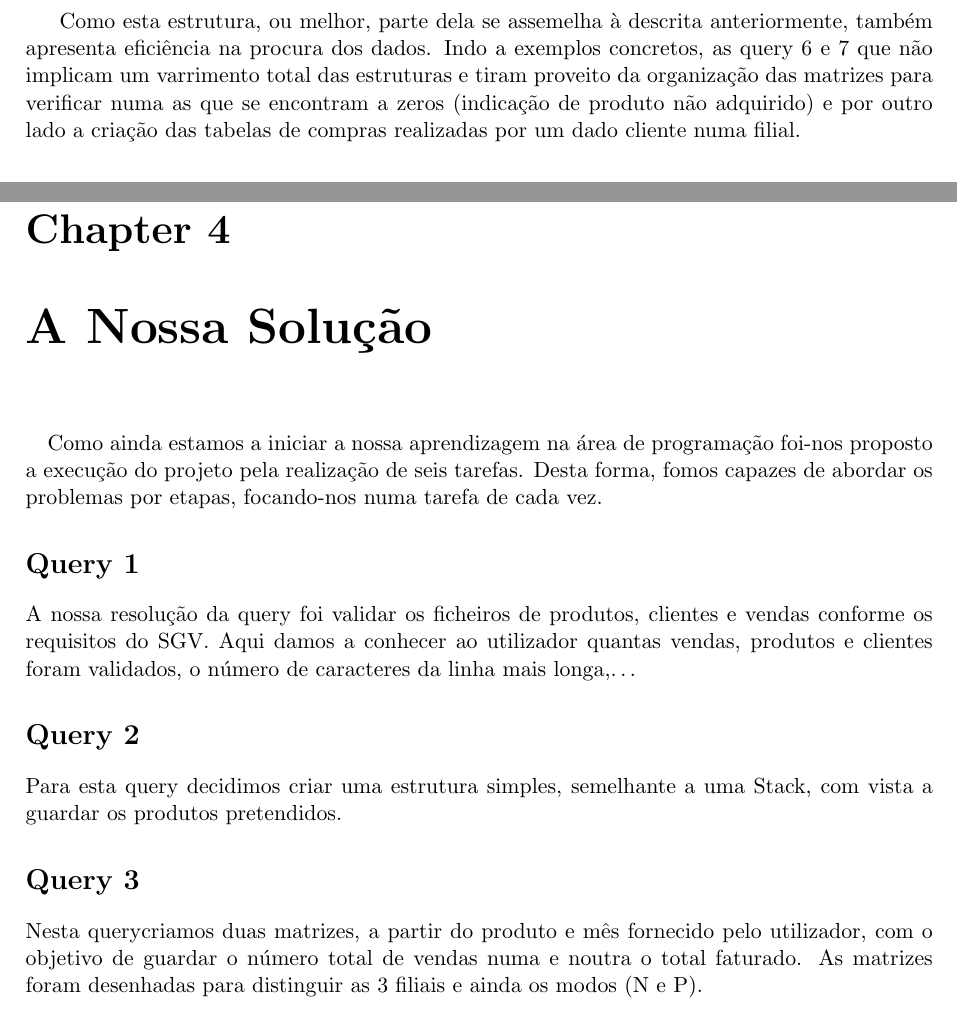
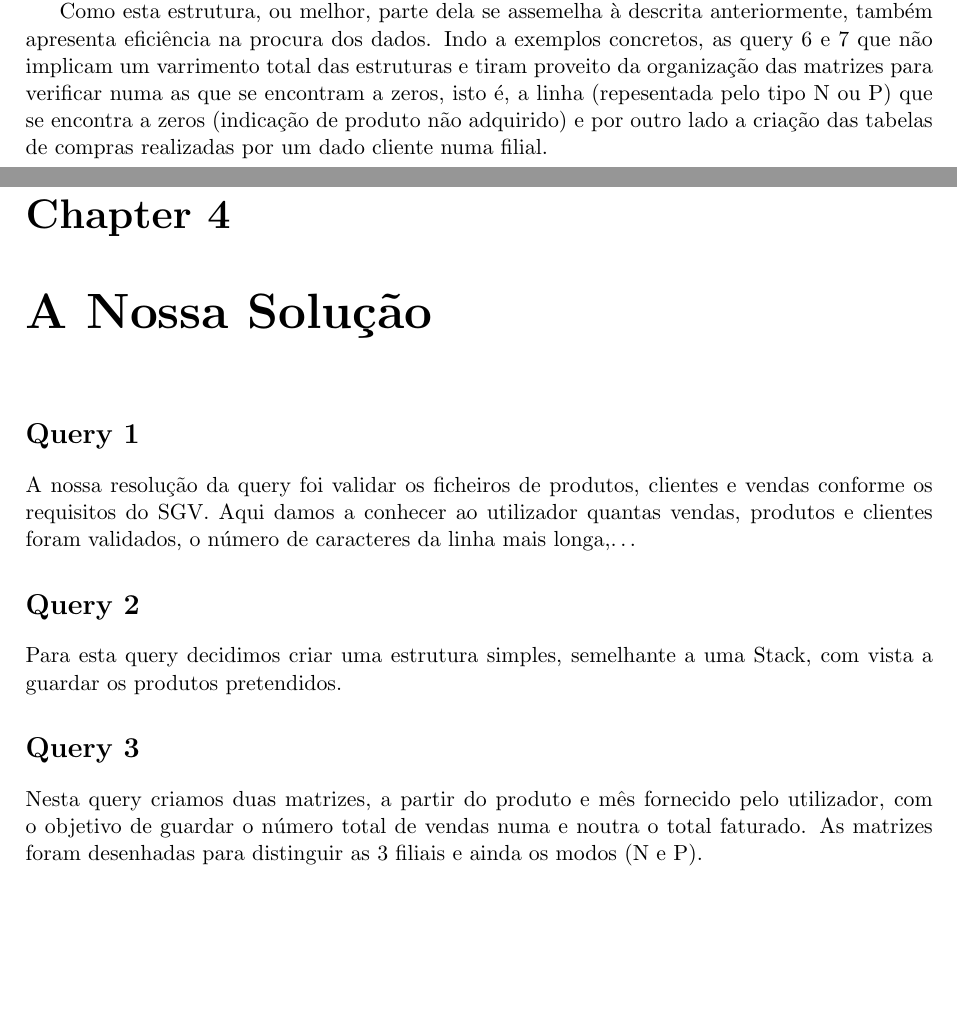
Before and after one commit to PedroFCM/LI3_Projeto_C, a LaTeX document (LI3/relatorio/Report_LI3.tex): two parts of pages 5 and 8 of 11 before the commit and two parts of pages 4 and 8 of 11 after it, joined at a grey line, cut so that both start at the same text, the shorter picture padded with empty space. The pictures show the PDF file LI3/relatorio/Report_LI3.pdf that the author committed with the source.

Commit message:
pdf erros corrigidos

```diff
--- a/LI3/relatorio/Report_LI3.tex
+++ b/LI3/relatorio/Report_LI3.tex
@@ -108,7 +107,7 @@ Este módulo, pelo contrário, já conhece clientes e as suas compras/produtos a
   \label{fig4}
 \end{figure}
 
-Como esta estrutura, ou melhor, parte dela se assemelha à descrita anteriormente, também apresenta eficiência na procura dos dados. Indo a exemplos concretos, as query 6 e 7 que não implicam um varrimento total das estruturas e tiram proveito da organização das matrizes para verificar numa as que se encontram a zeros (indicação de produto não adquirido) e por outro lado a criação das tabelas de compras realizadas por um dado cliente numa filial.
+Como esta estrutura, ou melhor, parte dela se assemelha à descrita anteriormente, também apresenta eficiência na procura dos dados. Indo a exemplos concretos, as query 6 e 7 que não implicam um varrimento total das estruturas e tiram proveito da organização das matrizes para verificar numa as que se encontram a zeros, isto é, a linha (repesentada pelo tipo N ou P) que se encontra a zeros (indicação de produto não adquirido) e por outro lado a criação das tabelas de compras realizadas por um dado cliente numa filial.
 
 \section{Outras Estruturas}
 
@@ -193,8 +192,6 @@ Na décima segunda query era pretendido que dado um código de cliente, determin
 
 \chapter{A Nossa Solução}
 \label{sec:solucao}
-\quad Como ainda estamos a iniciar a nossa aprendizagem na área de programação foi-nos proposto a execução do projeto pela realização de seis tarefas.
-Desta forma, fomos capazes de abordar os problemas por etapas, focando-nos numa tarefa de cada vez.
 
 \section*{Query 1}
 A nossa resolução da query foi validar os ficheiros de produtos, clientes e vendas conforme os requisitos do SGV. Aqui damos a conhecer ao utilizador quantas vendas, produtos e clientes foram validados, o número de caracteres da linha mais longa,…
@@ -206,7 +203,7 @@ Para esta query decidimos criar uma estrutura simples, semelhante a uma Stack, c
 
 %\bigskip
 \section*{Query 3}
-Nesta querycriamos duas matrizes, a partir do produto e mês fornecido pelo utilizador, com o objetivo de guardar o número total de vendas numa e noutra o total faturado. As matrizes foram desenhadas para distinguir as 3 filiais e ainda os modos (N e P).
+Nesta query criamos duas matrizes, a partir do produto e mês fornecido pelo utilizador, com o objetivo de guardar o número total de vendas numa e noutra o total faturado. As matrizes foram desenhadas para distinguir as 3 filiais e ainda os modos (N e P).
 
 
 %\bigskip
```
Also changed, not shown: LI3/relatorio/Report_LI3.pdf, LI3/relatorio/Report_LI3.tex (17 more changed lines).
